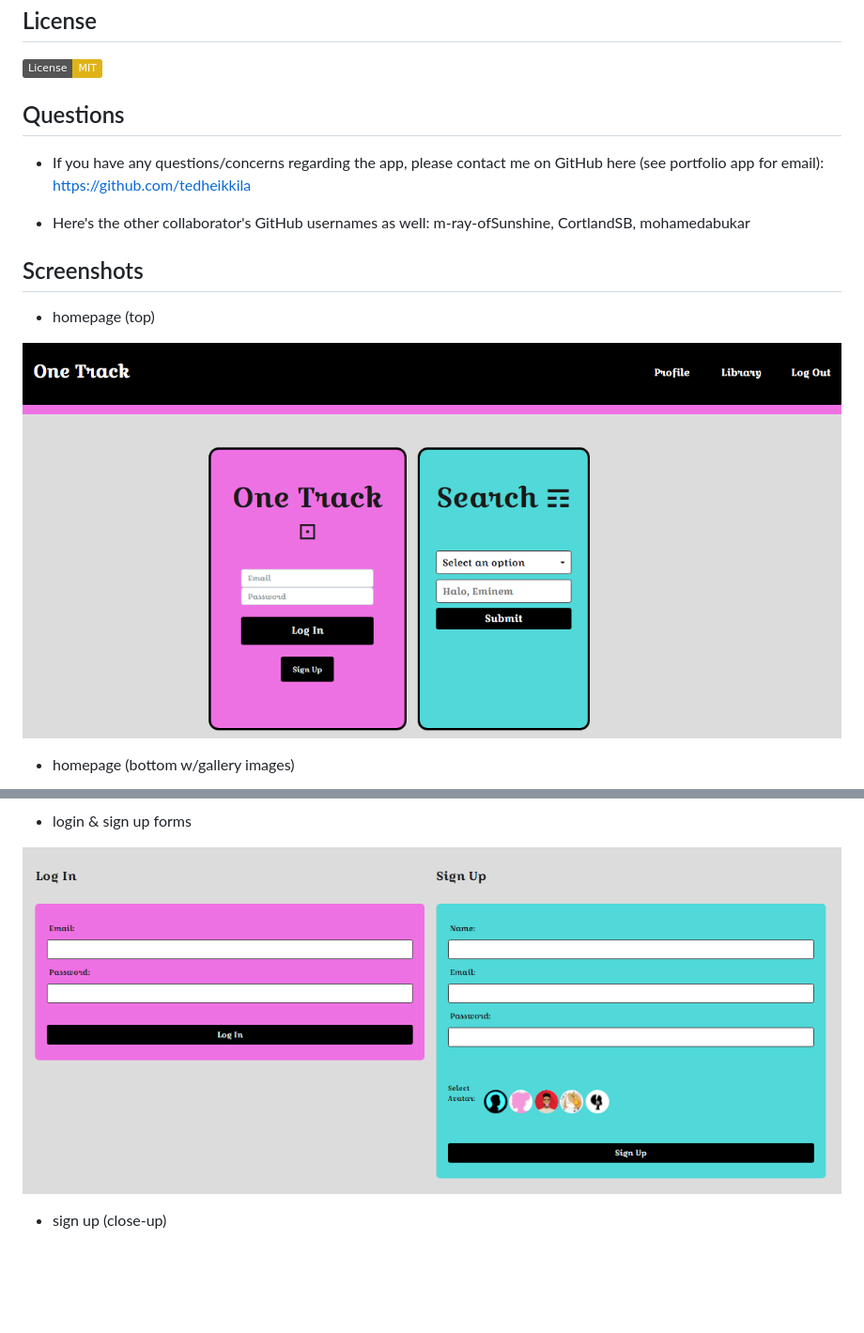
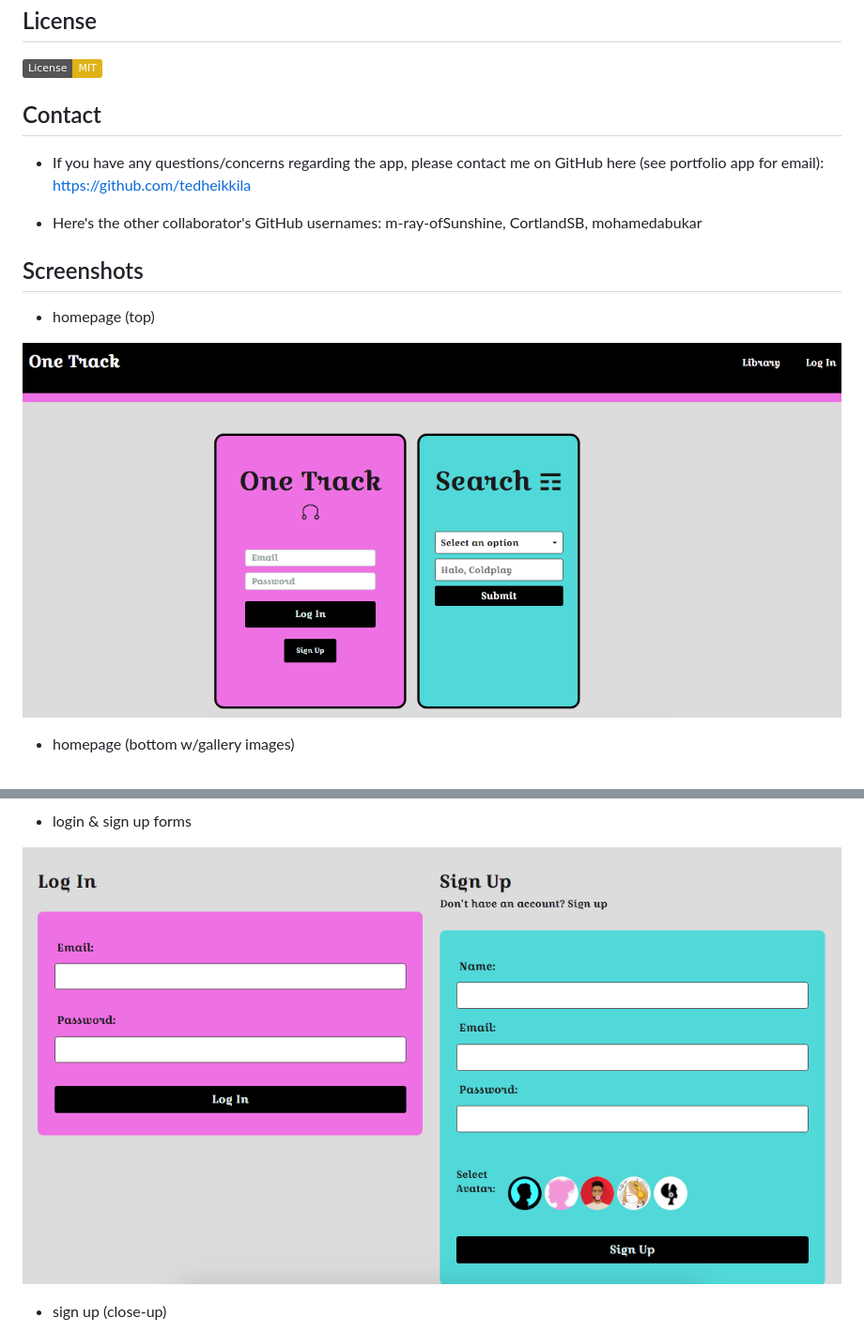
Before and after one commit to tedheikkila/one-track, a Markdown page: README.md, 2 parts joined by grey strips. Shown: that part at 94% size. Drawn GitHub-style; pictures changed too: assets/proj2-1.png, assets/proj2-4.png; badges without logos; blank space fills up the shorter version.

```diff
--- a/README.md
+++ b/README.md
@@ -33,11 +33,11 @@ browse the best songs. develop your own personal music library
 
   [![License: MIT](https://img.shields.io/badge/License-MIT-yellow.svg)](https://opensource.org/licenses/MIT)
 
-  ## Questions
+  ## Contact
 
   * If you have any questions/concerns regarding the app, please contact me on GitHub here (see portfolio app for email): https://github.com/tedheikkila
 
-  * Here's the other collaborator's GitHub usernames as well: m-ray-ofSunshine, CortlandSB, mohamedabukar
+  * Here's the other collaborator's GitHub usernames: m-ray-ofSunshine, CortlandSB, mohamedabukar
 
 ## Screenshots
 
```
Also changed, not shown: other parts of README.md (+3 -3 lines), 4 other files.
